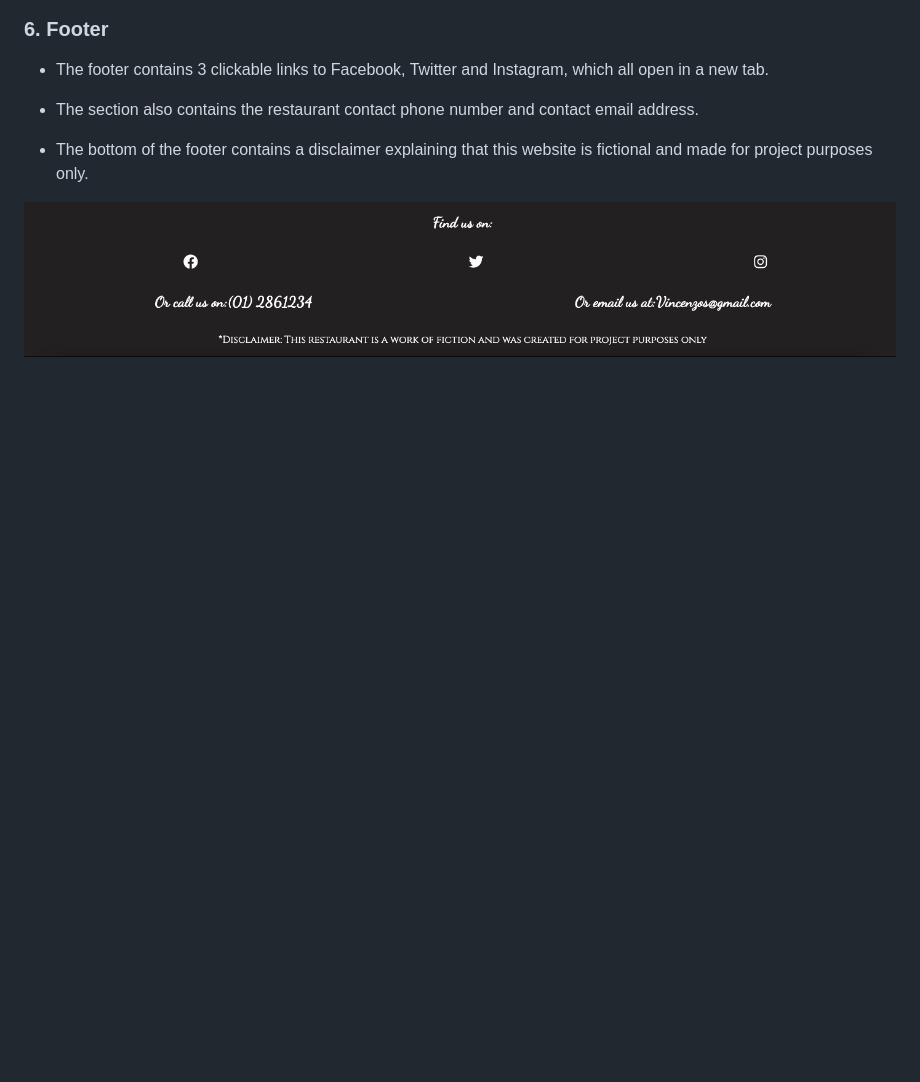
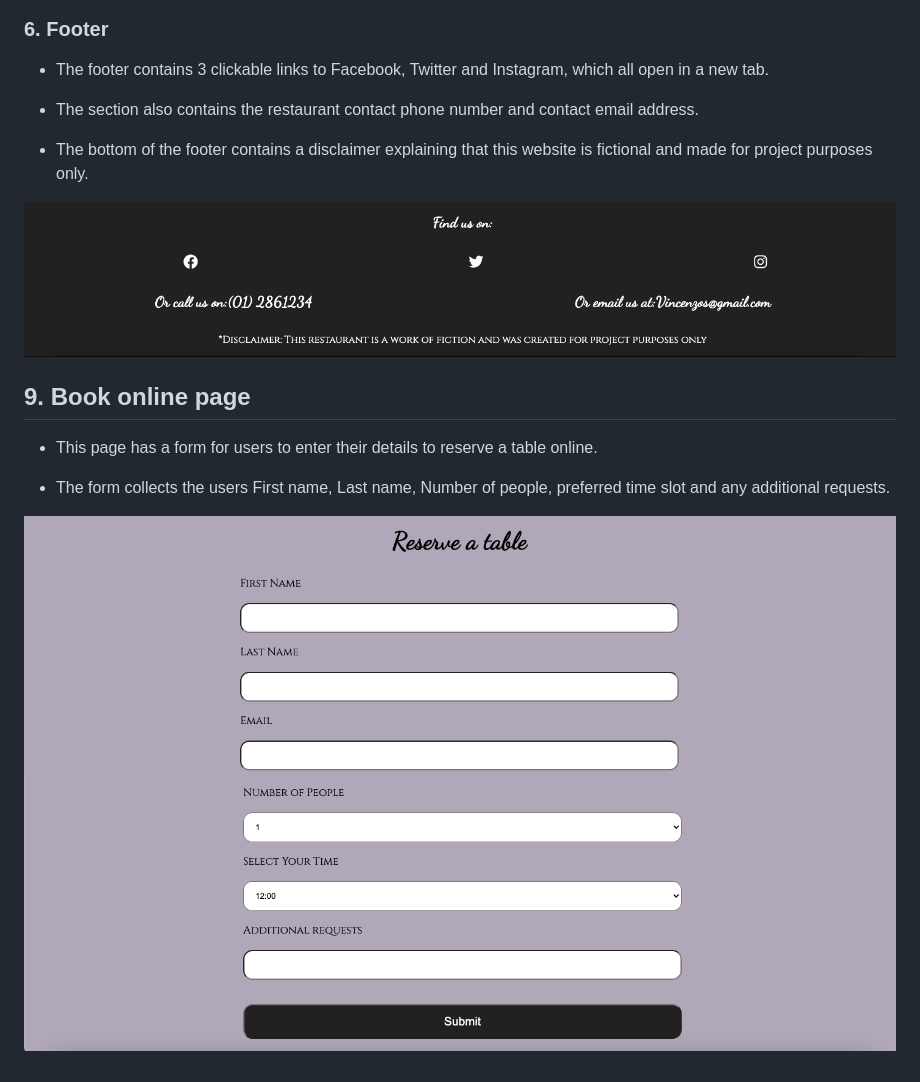
Before and after one commit to seanj06/Vincenzos, a Markdown page: README.md, the part around the change. Rendered like a GitHub page; pictures changed too: assets/README-images/book-online1.jpg (added), assets/README-images/book-online2.jpg (added); blank space fills up the shorter version.

Commit message:
add book online page to readme

```diff
--- a/README.md
+++ b/README.md
@@ -54,3 +54,11 @@ Vincenzo's fine dining is a static 3 page website for a fictional Italian Restau
 * The bottom of the footer contains a disclaimer explaining that this website is fictional and made for project purposes only.
 
 ![footer](assets/README-images/footer.jpg)
+
+## 9. Book online page
+* This page has a form for users to enter their details to reserve a table online.
+
+* The form collects the users First name, Last name, Number of people, preferred time slot and any additional requests.
+
+![book-online1](assets/README-images/book-online1.jpg)
+![book-online2](assets/README-images/book-online2.jpg)
```
Also changed, not shown: 4 other files.
